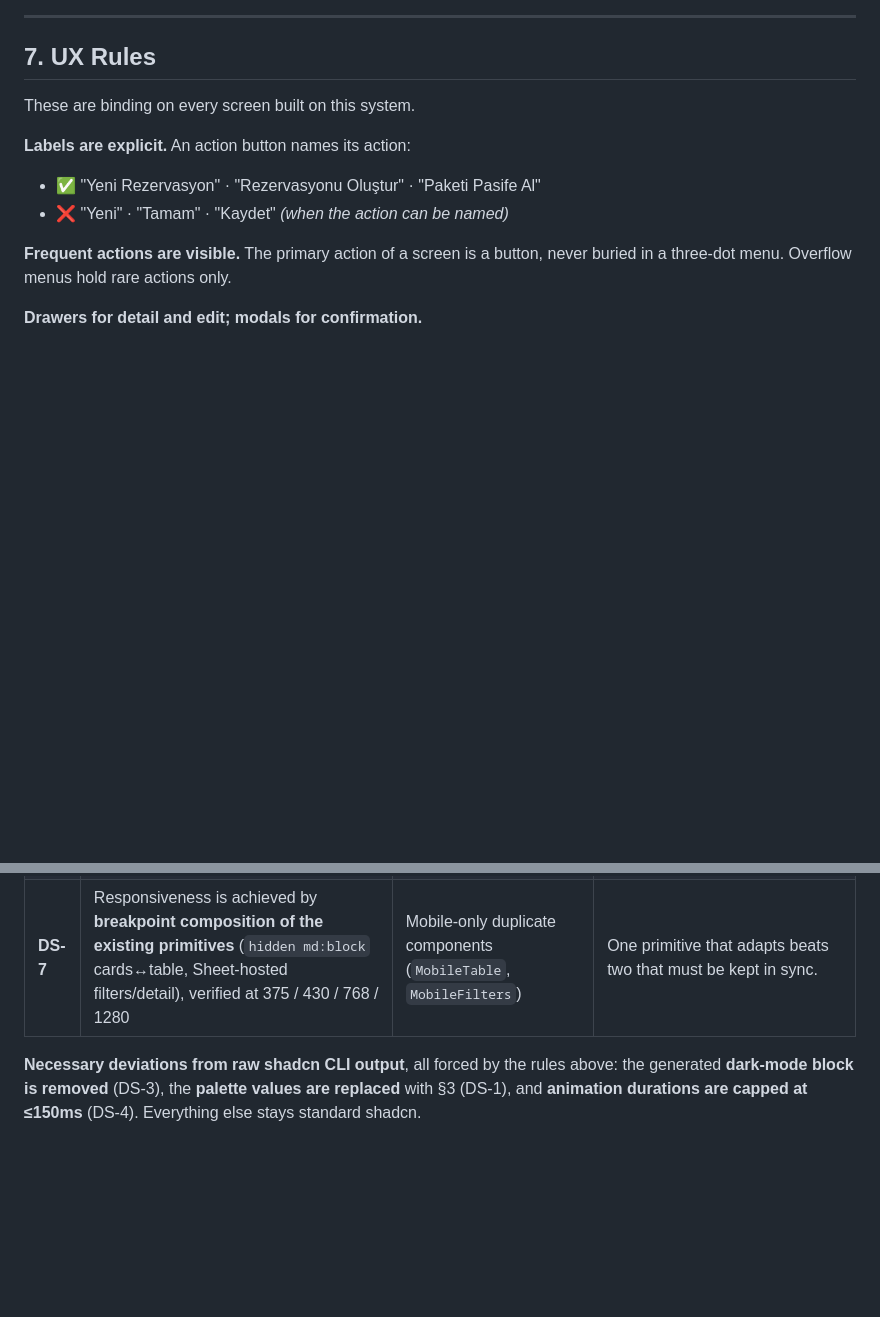
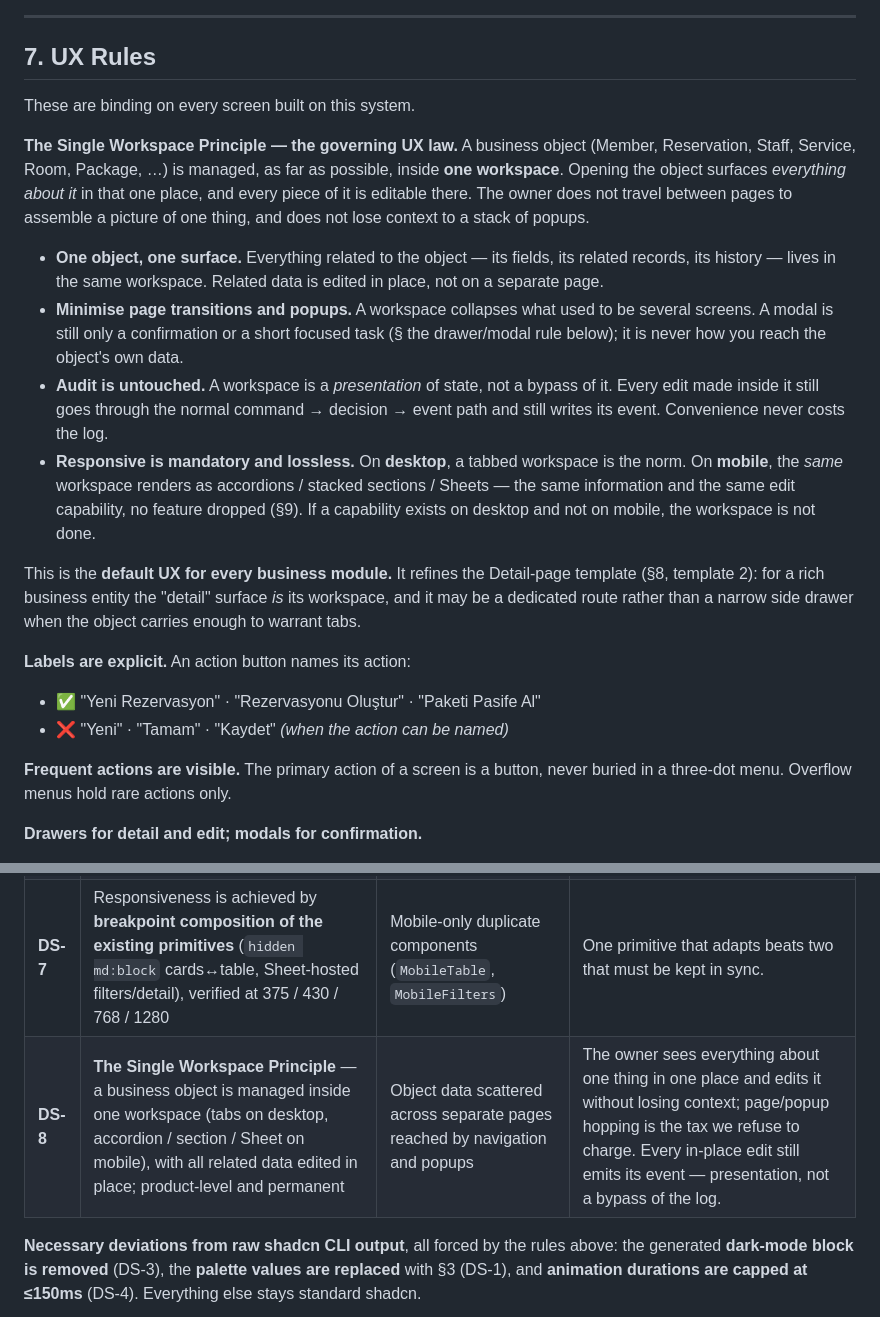
Before and after one commit to yunusyilmaz034/StudioYonetimAsistani, a Markdown page: docs/architecture/09-design-system.md, 2 parts joined by grey strips. Rendered like a GitHub page; blank space fills up the shorter version.

Commit message:
docs(design): Single Workspace Principle (DS-8)
Add the Single Workspace Principle as the governing UX law (Doc 09 §7):
a business object is managed inside one workspace — everything about it
visible and editable in one place, tabs on desktop, accordion/section/
Sheet on mobile, no capability lost. Every in-place edit still emits its
event. Recorded as decision DS-8 and bound as a default in Doc 10 §6.

Co-Authored-By: Claude Opus 4.8 (1M context) <noreply@anthropic.com>

```diff
--- a/docs/architecture/09-design-system.md
+++ b/docs/architecture/09-design-system.md
@@ -109,6 +109,15 @@ Weight and color carry hierarchy as much as size: `foreground` + semibold for wh
 ## 7. UX Rules
 
 These are binding on every screen built on this system.
+
+**The Single Workspace Principle — the governing UX law.** A business object (Member, Reservation, Staff, Service, Room, Package, …) is managed, as far as possible, inside **one workspace**. Opening the object surfaces *everything about it* in that one place, and every piece of it is editable there. The owner does not travel between pages to assemble a picture of one thing, and does not lose context to a stack of popups.
+
+- **One object, one surface.** Everything related to the object — its fields, its related records, its history — lives in the same workspace. Related data is edited in place, not on a separate page.
+- **Minimise page transitions and popups.** A workspace collapses what used to be several screens. A modal is still only a confirmation or a short focused task (§ the drawer/modal rule below); it is never how you reach the object's own data.
+- **Audit is untouched.** A workspace is a *presentation* of state, not a bypass of it. Every edit made inside it still goes through the normal command → decision → event path and still writes its event. Convenience never costs the log.
+- **Responsive is mandatory and lossless.** On **desktop**, a tabbed workspace is the norm. On **mobile**, the *same* workspace renders as accordions / stacked sections / Sheets — the same information and the same edit capability, no feature dropped (§9). If a capability exists on desktop and not on mobile, the workspace is not done.
+
+This is the **default UX for every business module.** It refines the Detail-page template (§8, template 2): for a rich business entity the "detail" surface *is* its workspace, and it may be a dedicated route rather than a narrow side drawer when the object carries enough to warrant tabs.
 
 **Labels are explicit.** An action button names its action:
 
@@ -274,5 +283,6 @@ Each of these is a build-review reject, not a preference:
 | **DS-5** | `EmptyState` + `PageHeader` are the only house components in v1 | Build them per screen | §7 makes them mandatory on every list/data screen; defining them once keeps every screen consistent. |
 | **DS-6** | **Mobile-first is mandatory across all of Phase 1** — design at 375px, then widen | Desktop-first with a phone view added later; or "reception is desktop-first" | Owner, admin, and reception all work from phones. A retrofitted phone view is a rebuild, and it shows. Supersedes the earlier per-role priority table. |
 | **DS-7** | Responsiveness is achieved by **breakpoint composition of the existing primitives** (`hidden md:block` cards↔table, Sheet-hosted filters/detail), verified at 375 / 430 / 768 / 1280 | Mobile-only duplicate components (`MobileTable`, `MobileFilters`) | One primitive that adapts beats two that must be kept in sync. |
+| **DS-8** | **The Single Workspace Principle** — a business object is managed inside one workspace (tabs on desktop, accordion / section / Sheet on mobile), with all related data edited in place; product-level and permanent | Object data scattered across separate pages reached by navigation and popups | The owner sees everything about one thing in one place and edits it without losing context; page/popup hopping is the tax we refuse to charge. Every in-place edit still emits its event — presentation, not a bypass of the log. |
 
 **Necessary deviations from raw shadcn CLI output**, all forced by the rules above: the generated **dark-mode block is removed** (DS-3), the **palette values are replaced** with §3 (DS-1), and **animation durations are capped at ≤150ms** (DS-4). Everything else stays standard shadcn.
```
Also changed, not shown: docs/architecture/10-development-workflow.md (+1 -0 lines).
